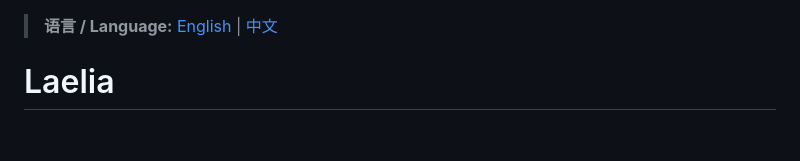
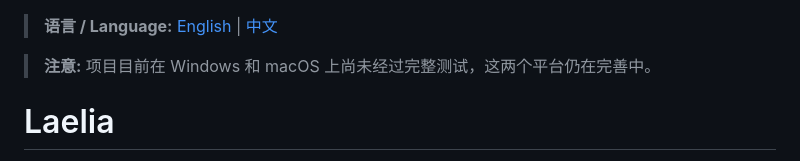
Before and after one commit to Ranxy/laelia, a Markdown page: README_zh.md, the part around the change. GitHub-like rendering; blank space fills up the shorter version.

```diff
--- a/README_zh.md
+++ b/README_zh.md
@@ -1,4 +1,6 @@
 > **语言 / Language:** [English](README.md) | [中文](README_zh.md)
+
+> **注意:** 项目目前在 Windows 和 macOS 上尚未经过完整测试，这两个平台仍在完善中。
 
 # Laelia
 
```
Also changed, not shown: README.md (+2 -0 lines).
